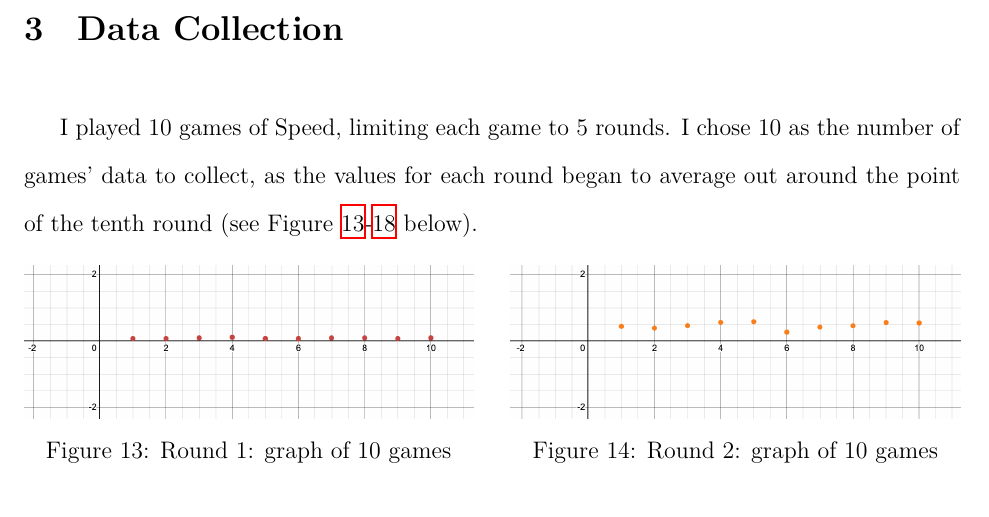
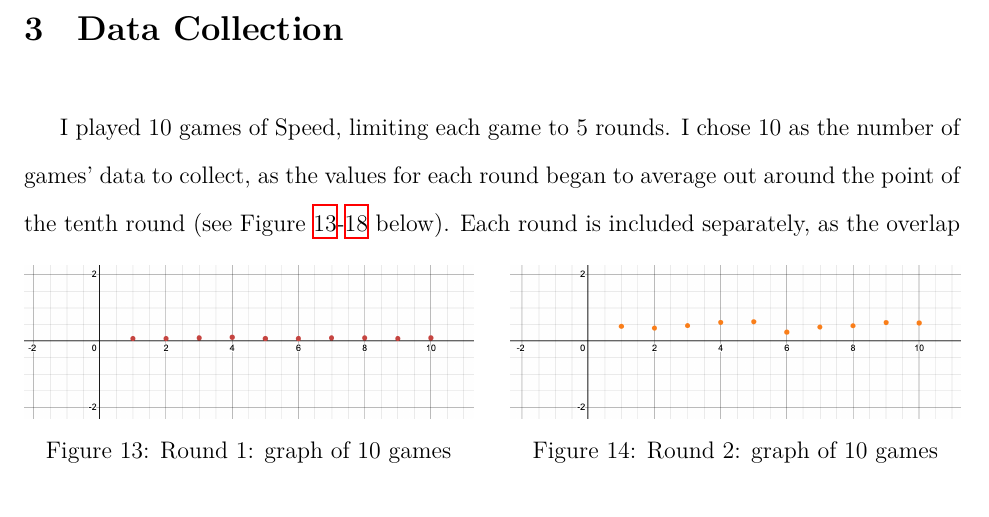
Before and after one commit to loladunton/lola_math_ia, a LaTeX document (ia_main.tex, which reads modelling.tex): part of page 8 of 18, cut so that both start at the same text. Compiled offline with XeLaTeX.

Commit message:
Auto-commit: changes detected at 2026-11-23 17:05:12

```diff
--- a/modelling.tex
+++ b/modelling.tex
@@ -58,7 +58,7 @@ $y$ & The length of the longest chain & Dependent \\
 
 \section{Data Collection}
 
-I played 10 games of Speed, limiting each game to 5 rounds. I chose 10 as the number of games' data to collect, as the values for each round began to average out around the point of the tenth round (see Figure \ref{fig:10rounds1}-\ref{fig:10rounds6} below).
+I played 10 games of Speed, limiting each game to 5 rounds. I chose 10 as the number of games' data to collect, as the values for each round began to average out around the point of the tenth round (see Figure \ref{fig:10rounds1}-\ref{fig:10rounds6} below). Each round is included separately, as the overlap
 
  \begin{figure}[H]
 	\begin{minipage}[t]{0.48\textwidth} % First image takes up 48% of the width
```
Also changed, not shown: ia_main.pdf.
